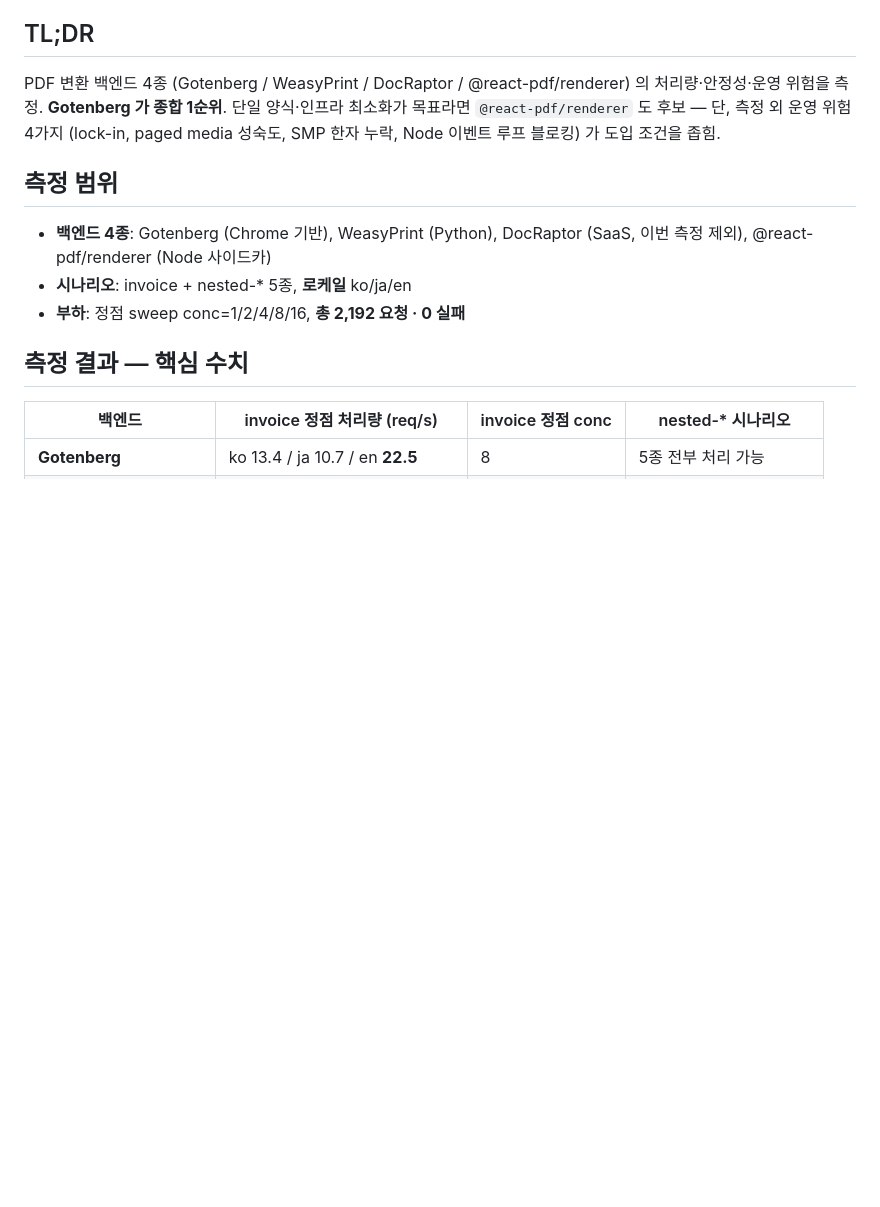
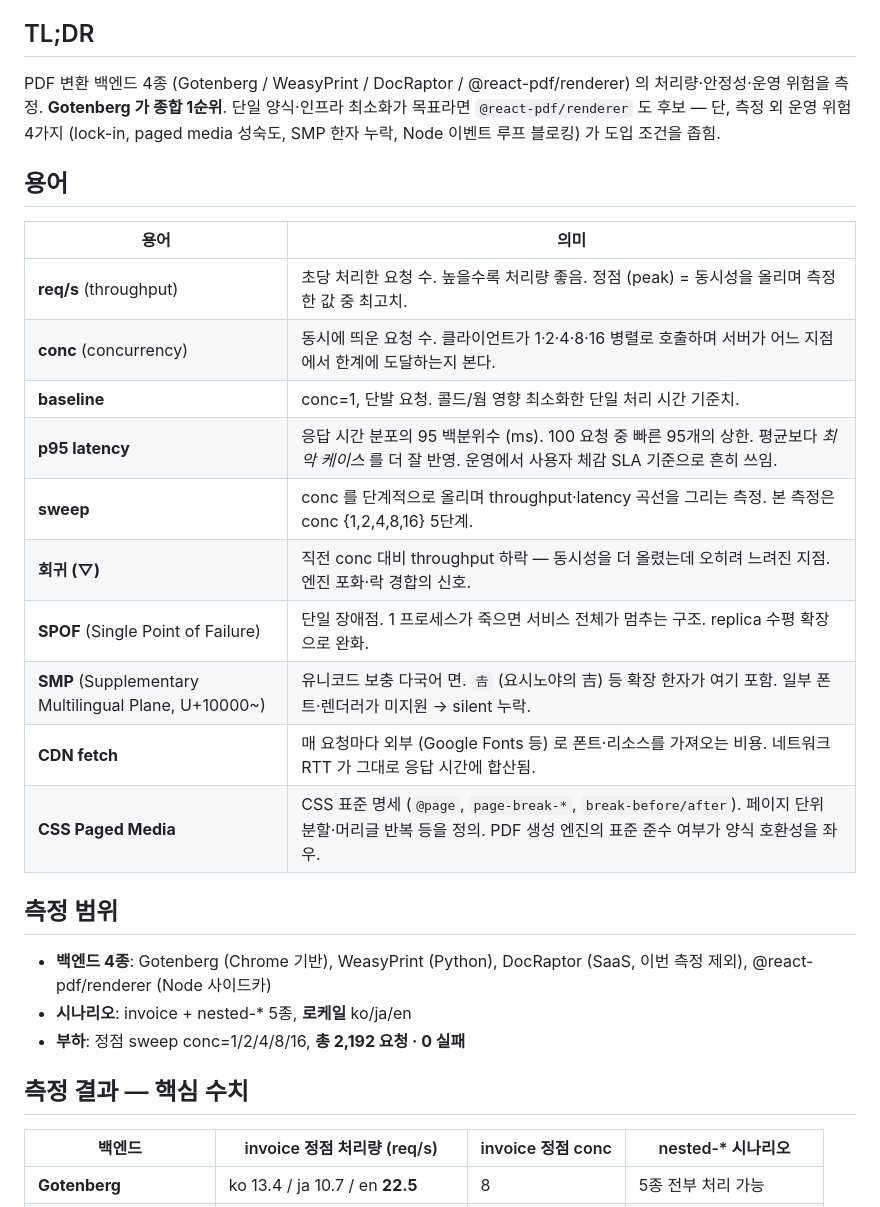
Before and after one commit to shlee-massive/html2pdf, a Markdown page: reports/executive-summary-2026-06-09.md, the part around the change. Drawn GitHub-style; blank space fills up the shorter version.

Commit message:
Add glossary section to exec summary
10 terms used in body: req/s, conc, baseline, p95 latency, sweep,
▽ regression, SPOF, SMP, CDN fetch, CSS Paged Media. Placed between
TL;DR and 측정 범위 so non-technical readers can decode the tables.

Co-Authored-By: Claude Opus 4.7 (1M context) <noreply@anthropic.com>

```diff
--- a/reports/executive-summary-2026-06-09.md
+++ b/reports/executive-summary-2026-06-09.md
@@ -5,6 +5,21 @@
 ## TL;DR
 
 PDF 변환 백엔드 4종 (Gotenberg / WeasyPrint / DocRaptor / @react-pdf/renderer) 의 처리량·안정성·운영 위험을 측정. **Gotenberg 가 종합 1순위**. 단일 양식·인프라 최소화가 목표라면 `@react-pdf/renderer` 도 후보 — 단, 측정 외 운영 위험 4가지 (lock-in, paged media 성숙도, SMP 한자 누락, Node 이벤트 루프 블로킹) 가 도입 조건을 좁힘.
+
+## 용어
+
+| 용어 | 의미 |
+|---|---|
+| **req/s** (throughput) | 초당 처리한 요청 수. 높을수록 처리량 좋음. 정점 (peak) = 동시성을 올리며 측정한 값 중 최고치. |
+| **conc** (concurrency) | 동시에 띄운 요청 수. 클라이언트가 1·2·4·8·16 병렬로 호출하며 서버가 어느 지점에서 한계에 도달하는지 본다. |
+| **baseline** | conc=1, 단발 요청. 콜드/웜 영향 최소화한 단일 처리 시간 기준치. |
+| **p95 latency** | 응답 시간 분포의 95 백분위수 (ms). 100 요청 중 빠른 95개의 상한. 평균보다 _최악 케이스_ 를 더 잘 반영. 운영에서 사용자 체감 SLA 기준으로 흔히 쓰임. |
+| **sweep** | conc 를 단계적으로 올리며 throughput·latency 곡선을 그리는 측정. 본 측정은 conc {1,2,4,8,16} 5단계. |
+| **회귀 (▽)** | 직전 conc 대비 throughput 하락 — 동시성을 더 올렸는데 오히려 느려진 지점. 엔진 포화·락 경합의 신호. |
+| **SPOF** (Single Point of Failure) | 단일 장애점. 1 프로세스가 죽으면 서비스 전체가 멈추는 구조. replica 수평 확장으로 완화. |
+| **SMP** (Supplementary Multilingual Plane, U+10000~) | 유니코드 보충 다국어 면. `𠮷` (요시노야의 吉) 등 확장 한자가 여기 포함. 일부 폰트·렌더러가 미지원 → silent 누락. |
+| **CDN fetch** | 매 요청마다 외부 (Google Fonts 등) 로 폰트·리소스를 가져오는 비용. 네트워크 RTT 가 그대로 응답 시간에 합산됨. |
+| **CSS Paged Media** | CSS 표준 명세 (`@page`, `page-break-*`, `break-before/after`). 페이지 단위 분할·머리글 반복 등을 정의. PDF 생성 엔진의 표준 준수 여부가 양식 호환성을 좌우. |
 
 ## 측정 범위
 
```
